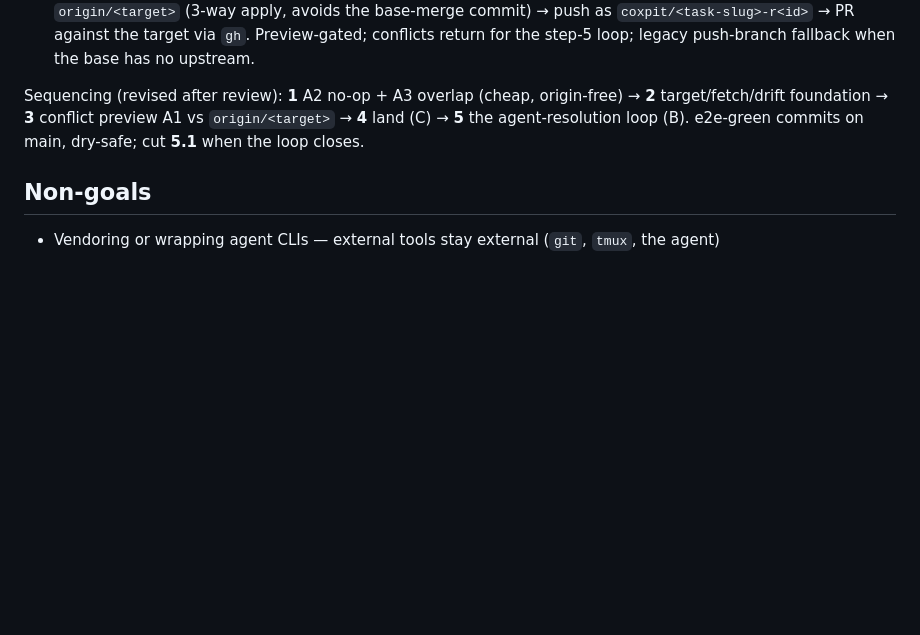
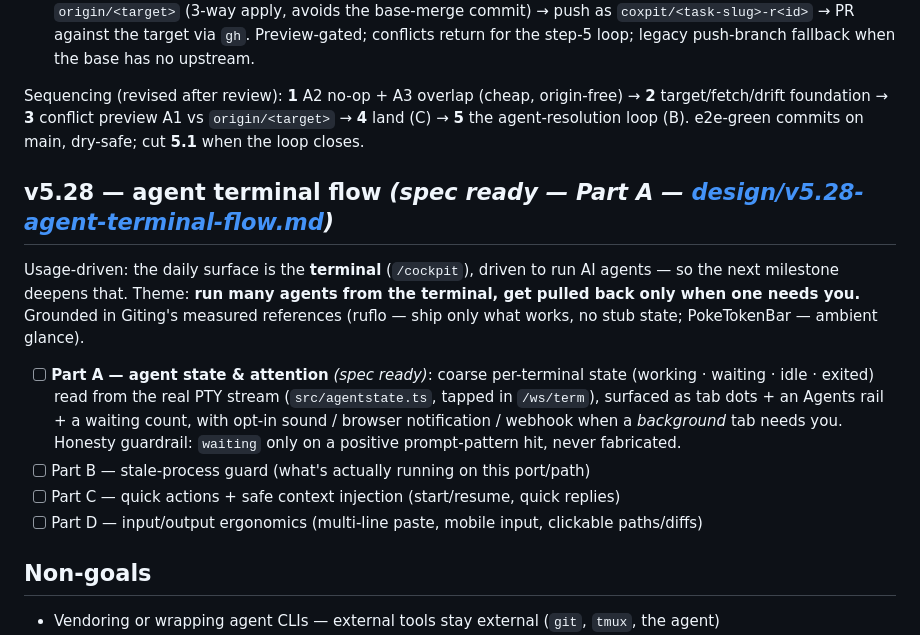
Before and after one commit to hanmariyang/coxpit-oss, a Markdown page: docs/ROADMAP.md, the part around the change. GitHub-like rendering; blank space fills up the shorter version.

```diff
--- a/docs/ROADMAP.md
+++ b/docs/ROADMAP.md
@@ -276,6 +276,22 @@ Sequencing (revised after review): **1** A2 no-op + A3 overlap (cheap, origin-fr
 target/fetch/drift foundation → **3** conflict preview A1 vs `origin/<target>` → **4** land (C)
 → **5** the agent-resolution loop (B). e2e-green commits on main, dry-safe; cut **5.1** when the loop closes.
 
+## v5.28 — agent terminal flow *(spec ready — Part A — [design/v5.28-agent-terminal-flow.md](../design/v5.28-agent-terminal-flow.md))*
+
+Usage-driven: the daily surface is the **terminal** (`/cockpit`), driven to run AI agents —
+so the next milestone deepens that. Theme: **run many agents from the terminal, get pulled
+back only when one needs you.** Grounded in Giting's measured references (ruflo — ship only
+what works, no stub state; PokeTokenBar — ambient glance).
+
+- [ ] **Part A — agent state & attention** *(spec ready)*: coarse per-terminal state
+      (working · waiting · idle · exited) read from the real PTY stream (`src/agentstate.ts`,
+      tapped in `/ws/term`), surfaced as tab dots + an Agents rail + a waiting count, with
+      opt-in sound / browser notification / webhook when a *background* tab needs you.
+      Honesty guardrail: `waiting` only on a positive prompt-pattern hit, never fabricated.
+- [ ] Part B — stale-process guard (what's actually running on this port/path)
+- [ ] Part C — quick actions + safe context injection (start/resume, quick replies)
+- [ ] Part D — input/output ergonomics (multi-line paste, mobile input, clickable paths/diffs)
+
 ## Non-goals
 
 - Vendoring or wrapping agent CLIs — external tools stay external (`git`, `tmux`, the agent)
```
Also changed, not shown: design/v5.28-agent-terminal-flow.md (added, +182 -0 lines).
